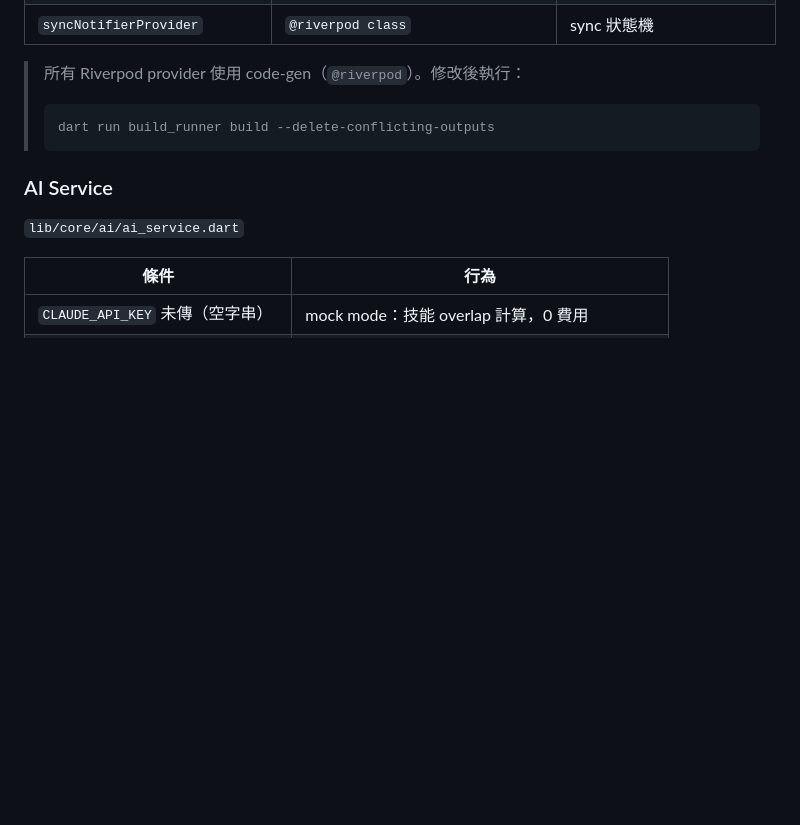
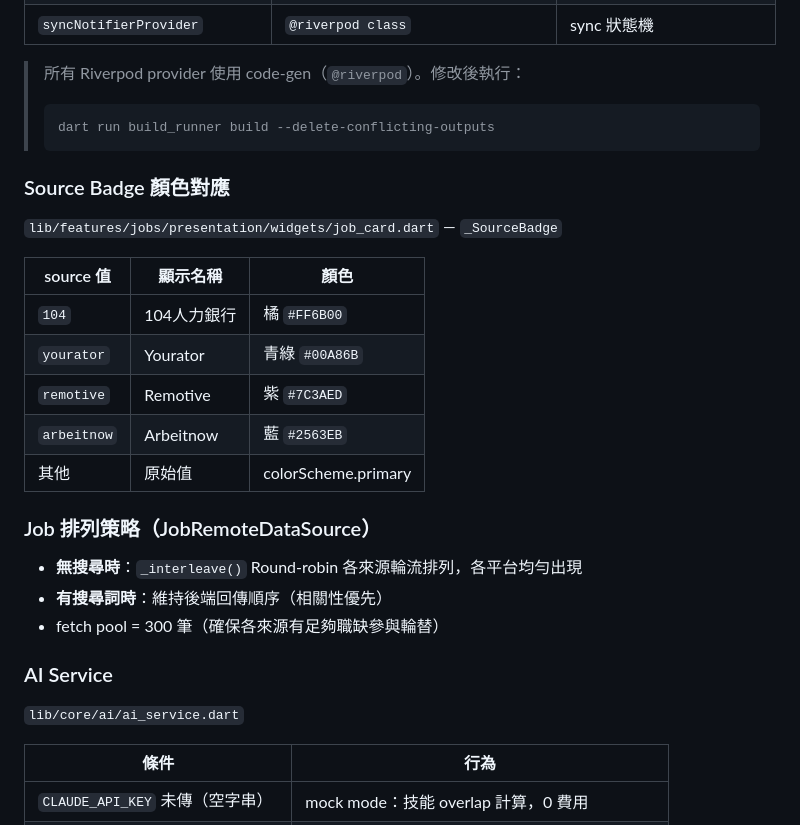
Before and after one commit to yacheng0323/career_pilot, a Markdown page: CLAUDE.md, the part around the change. Drawn GitHub-style; blank space fills up the shorter version.

Commit message:
docs: document source badge colors and job interleave strategy

````diff
--- a/CLAUDE.md
+++ b/CLAUDE.md
@@ -346,6 +346,24 @@ JobListScreen (ConsumerStatefulWidget)
 > dart run build_runner build --delete-conflicting-outputs
 > ```
 
+### Source Badge 顏色對應
+
+`lib/features/jobs/presentation/widgets/job_card.dart` — `_SourceBadge`
+
+| source 值 | 顯示名稱 | 顏色 |
+|-----------|---------|------|
+| `104` | 104人力銀行 | 橘 `#FF6B00` |
+| `yourator` | Yourator | 青綠 `#00A86B` |
+| `remotive` | Remotive | 紫 `#7C3AED` |
+| `arbeitnow` | Arbeitnow | 藍 `#2563EB` |
+| 其他 | 原始值 | colorScheme.primary |
+
+### Job 排列策略（JobRemoteDataSource）
+
+- **無搜尋時**：`_interleave()` Round-robin 各來源輪流排列，各平台均勻出現
+- **有搜尋詞時**：維持後端回傳順序（相關性優先）
+- fetch pool = 300 筆（確保各來源有足夠職缺參與輪替）
+
 ### AI Service
 
 `lib/core/ai/ai_service.dart`
````
